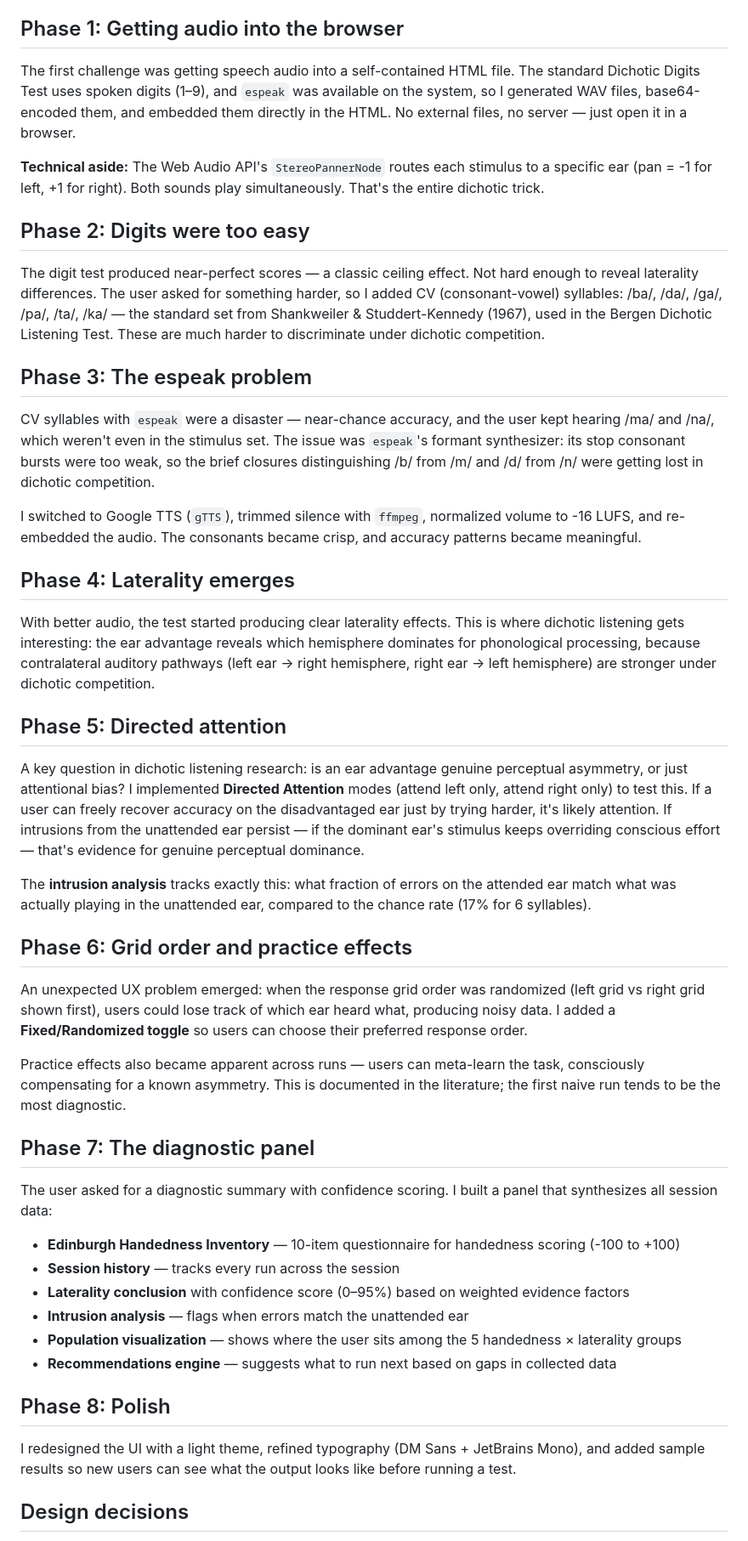
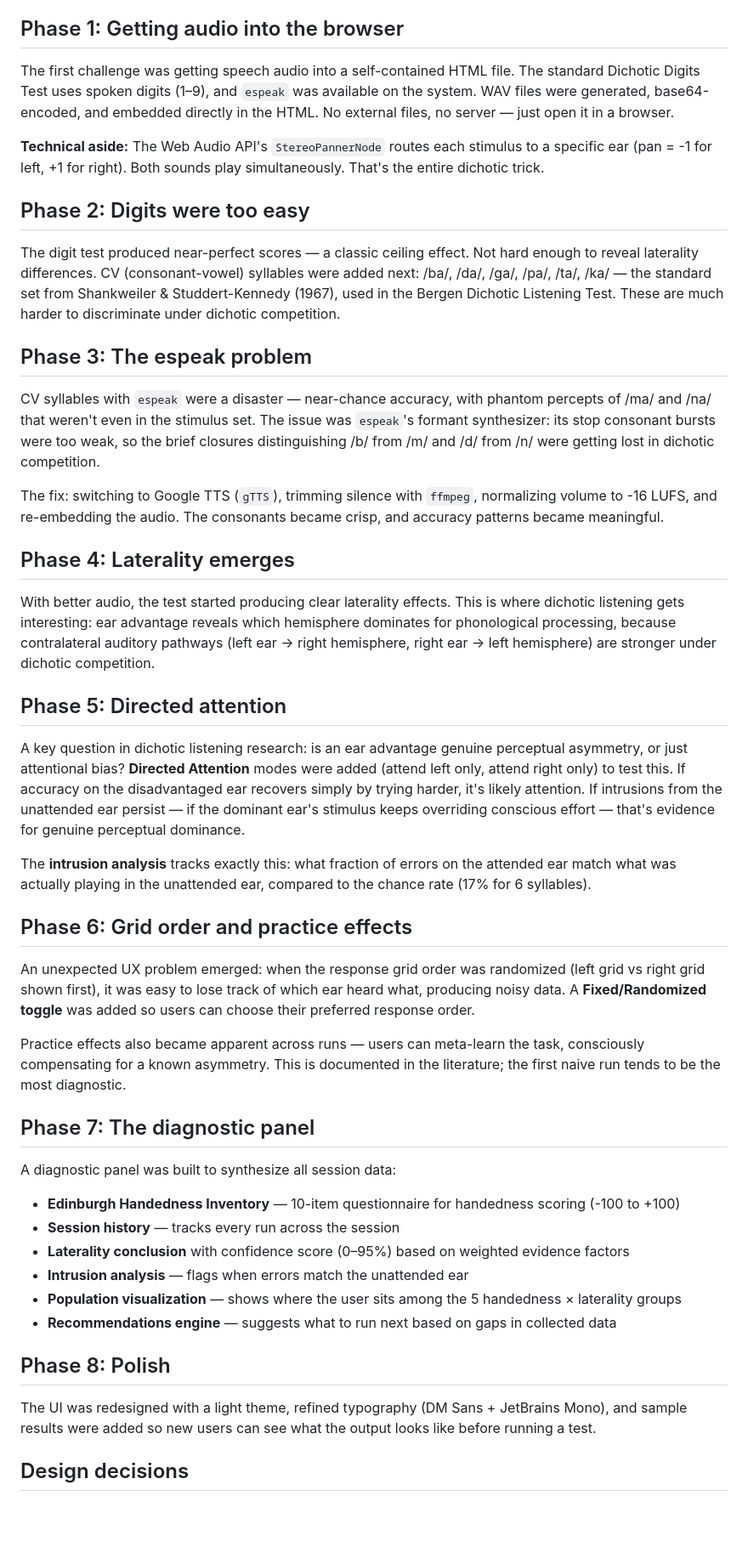
Before and after one commit to compactness-dev/dichotic-test, a Markdown page: DEVLOG.md, the part around one of its changes. Shown at 85% size. Drawn GitHub-style; blank space fills up the shorter version.

Commit message:
Rewrite DEVLOG in third-person perspective
Co-Authored-By: Claude Opus 4.6 <noreply@anthropic.com>

```diff
--- a/DEVLOG.md
+++ b/DEVLOG.md
@@ -8,39 +8,39 @@ A one-sentence prompt: *"Can you build a small dichotic listening test webapp? F
 
 ## Phase 1: Getting audio into the browser
 
-The first challenge was getting speech audio into a self-contained HTML file. The standard Dichotic Digits Test uses spoken digits (1–9), and `espeak` was available on the system, so I generated WAV files, base64-encoded them, and embedded them directly in the HTML. No external files, no server — just open it in a browser.
+The first challenge was getting speech audio into a self-contained HTML file. The standard Dichotic Digits Test uses spoken digits (1–9), and `espeak` was available on the system. WAV files were generated, base64-encoded, and embedded directly in the HTML. No external files, no server — just open it in a browser.
 
 **Technical aside:** The Web Audio API's `StereoPannerNode` routes each stimulus to a specific ear (pan = -1 for left, +1 for right). Both sounds play simultaneously. That's the entire dichotic trick.
 
 ## Phase 2: Digits were too easy
 
-The digit test produced near-perfect scores — a classic ceiling effect. Not hard enough to reveal laterality differences. The user asked for something harder, so I added CV (consonant-vowel) syllables: /ba/, /da/, /ga/, /pa/, /ta/, /ka/ — the standard set from Shankweiler & Studdert-Kennedy (1967), used in the Bergen Dichotic Listening Test. These are much harder to discriminate under dichotic competition.
+The digit test produced near-perfect scores — a classic ceiling effect. Not hard enough to reveal laterality differences. CV (consonant-vowel) syllables were added next: /ba/, /da/, /ga/, /pa/, /ta/, /ka/ — the standard set from Shankweiler & Studdert-Kennedy (1967), used in the Bergen Dichotic Listening Test. These are much harder to discriminate under dichotic competition.
 
 ## Phase 3: The espeak problem
 
-CV syllables with `espeak` were a disaster — near-chance accuracy, and the user kept hearing /ma/ and /na/, which weren't even in the stimulus set. The issue was `espeak`'s formant synthesizer: its stop consonant bursts were too weak, so the brief closures distinguishing /b/ from /m/ and /d/ from /n/ were getting lost in dichotic competition.
+CV syllables with `espeak` were a disaster — near-chance accuracy, with phantom percepts of /ma/ and /na/ that weren't even in the stimulus set. The issue was `espeak`'s formant synthesizer: its stop consonant bursts were too weak, so the brief closures distinguishing /b/ from /m/ and /d/ from /n/ were getting lost in dichotic competition.
 
-I switched to Google TTS (`gTTS`), trimmed silence with `ffmpeg`, normalized volume to -16 LUFS, and re-embedded the audio. The consonants became crisp, and accuracy patterns became meaningful.
+The fix: switching to Google TTS (`gTTS`), trimming silence with `ffmpeg`, normalizing volume to -16 LUFS, and re-embedding the audio. The consonants became crisp, and accuracy patterns became meaningful.
 
 ## Phase 4: Laterality emerges
 
-With better audio, the test started producing clear laterality effects. This is where dichotic listening gets interesting: the ear advantage reveals which hemisphere dominates for phonological processing, because contralateral auditory pathways (left ear → right hemisphere, right ear → left hemisphere) are stronger under dichotic competition.
+With better audio, the test started producing clear laterality effects. This is where dichotic listening gets interesting: ear advantage reveals which hemisphere dominates for phonological processing, because contralateral auditory pathways (left ear → right hemisphere, right ear → left hemisphere) are stronger under dichotic competition.
 
 ## Phase 5: Directed attention
 
-A key question in dichotic listening research: is an ear advantage genuine perceptual asymmetry, or just attentional bias? I implemented **Directed Attention** modes (attend left only, attend right only) to test this. If a user can freely recover accuracy on the disadvantaged ear just by trying harder, it's likely attention. If intrusions from the unattended ear persist — if the dominant ear's stimulus keeps overriding conscious effort — that's evidence for genuine perceptual dominance.
+A key question in dichotic listening research: is an ear advantage genuine perceptual asymmetry, or just attentional bias? **Directed Attention** modes were added (attend left only, attend right only) to test this. If accuracy on the disadvantaged ear recovers simply by trying harder, it's likely attention. If intrusions from the unattended ear persist — if the dominant ear's stimulus keeps overriding conscious effort — that's evidence for genuine perceptual dominance.
 
 The **intrusion analysis** tracks exactly this: what fraction of errors on the attended ear match what was actually playing in the unattended ear, compared to the chance rate (17% for 6 syllables).
 
 ## Phase 6: Grid order and practice effects
 
-An unexpected UX problem emerged: when the response grid order was randomized (left grid vs right grid shown first), users could lose track of which ear heard what, producing noisy data. I added a **Fixed/Randomized toggle** so users can choose their preferred response order.
+An unexpected UX problem emerged: when the response grid order was randomized (left grid vs right grid shown first), it was easy to lose track of which ear heard what, producing noisy data. A **Fixed/Randomized toggle** was added so users can choose their preferred response order.
 
 Practice effects also became apparent across runs — users can meta-learn the task, consciously compensating for a known asymmetry. This is documented in the literature; the first naive run tends to be the most diagnostic.
 
 ## Phase 7: The diagnostic panel
 
-The user asked for a diagnostic summary with confidence scoring. I built a panel that synthesizes all session data:
+A diagnostic panel was built to synthesize all session data:
 
 - **Edinburgh Handedness Inventory** — 10-item questionnaire for handedness scoring (-100 to +100)
 - **Session history** — tracks every run across the session
@@ -51,7 +51,7 @@ The user asked for a diagnostic summary with confidence scoring. I built a panel
 
 ## Phase 8: Polish
 
-I redesigned the UI with a light theme, refined typography (DM Sans + JetBrains Mono), and added sample results so new users can see what the output looks like before running a test.
+The UI was redesigned with a light theme, refined typography (DM Sans + JetBrains Mono), and sample results were added so new users can see what the output looks like before running a test.
 
 ## Design decisions
 
```
Also changed, not shown: other parts of DEVLOG.md (+1 -1 lines).
